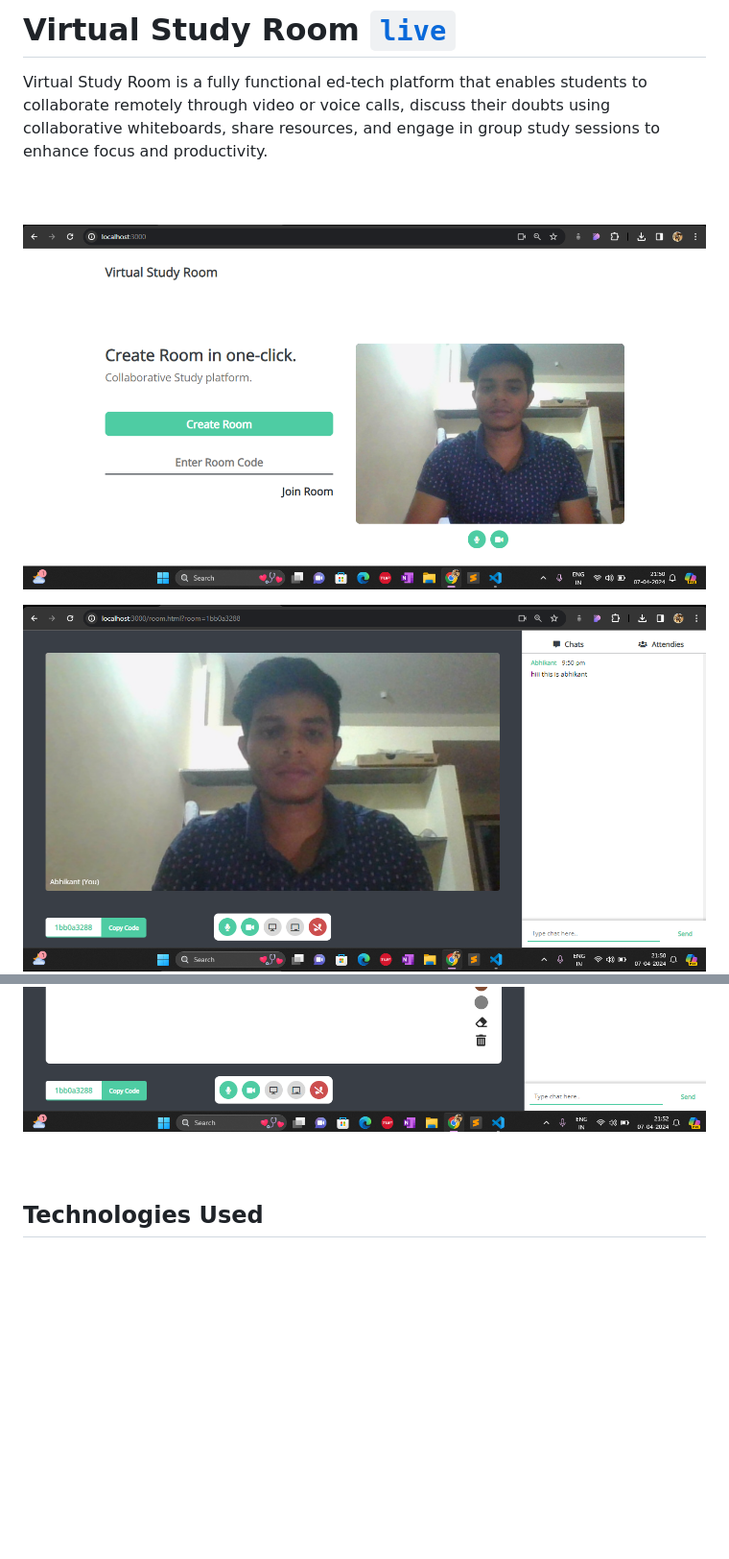
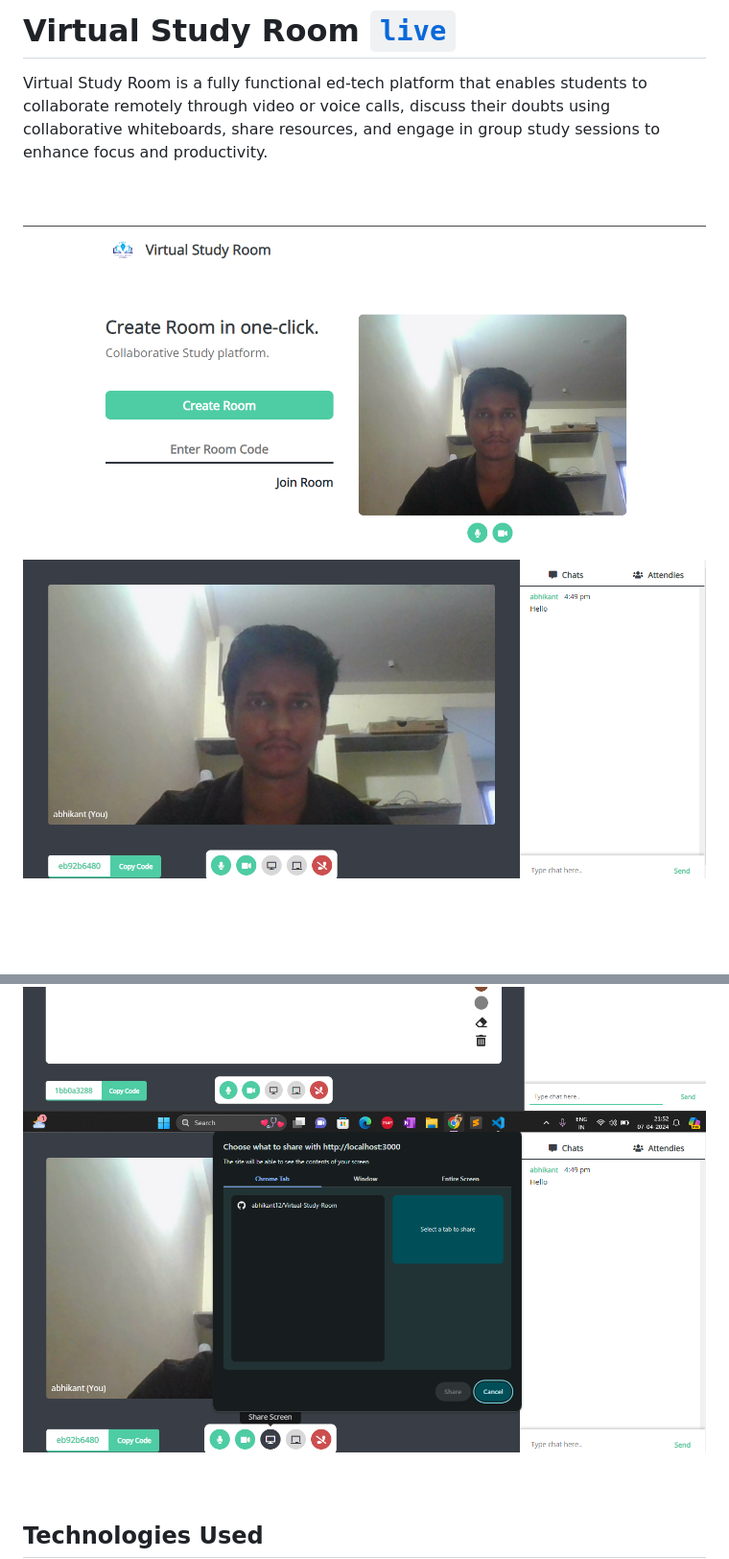
Before and after one commit to abhikant12/Virtual-Study-Room, a Markdown page: README.md, 2 parts joined by grey strips. Shown: that part at 96% size. GitHub-like rendering; pictures changed too: public/assets/p1.png, public/assets/p2.png, public/assets/p4.png (added); blank space fills up the shorter version.

```diff
--- a/README.md
+++ b/README.md
@@ -8,6 +8,8 @@ Virtual Study Room is a fully functional ed-tech platform that enables students
 <img align="center" src="./public/assets/p2.png">
 
 <img align="center" src="./public/assets/p3.png">
+
+<img align="center" src="./public/assets/p4.png">
 
 <br><br>
 
```
